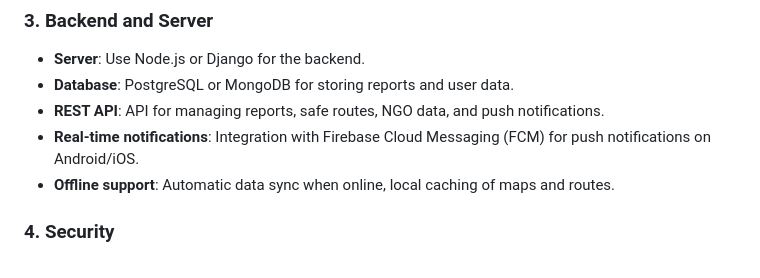
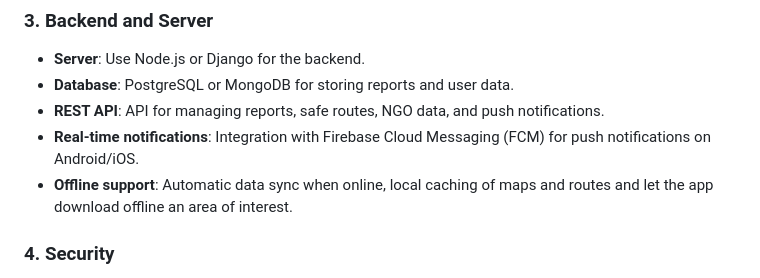
Before and after one commit to Ram2389/SafePath, a Markdown page: README.md, the part around the change. Drawn GitHub-style.

Commit message:
update comment :Let app download offline an area of interest

```diff
--- a/README.md
+++ b/README.md
@@ -54,7 +54,7 @@ SafePath is an open-source mobile application designed to provide real-time aler
 - **Database**: PostgreSQL or MongoDB for storing reports and user data.
 - **REST API**: API for managing reports, safe routes, NGO data, and push notifications.
 - **Real-time notifications**: Integration with Firebase Cloud Messaging (FCM) for push notifications on Android/iOS.
-- **Offline support**: Automatic data sync when online, local caching of maps and routes.
+- **Offline support**: Automatic data sync when online, local caching of maps and routes and let the app download offline an area of interest.
 
 ### 4. Security
 - **Data encryption**: Encrypted communications (SSL/TLS) and server-side encryption of sensitive data.
```
